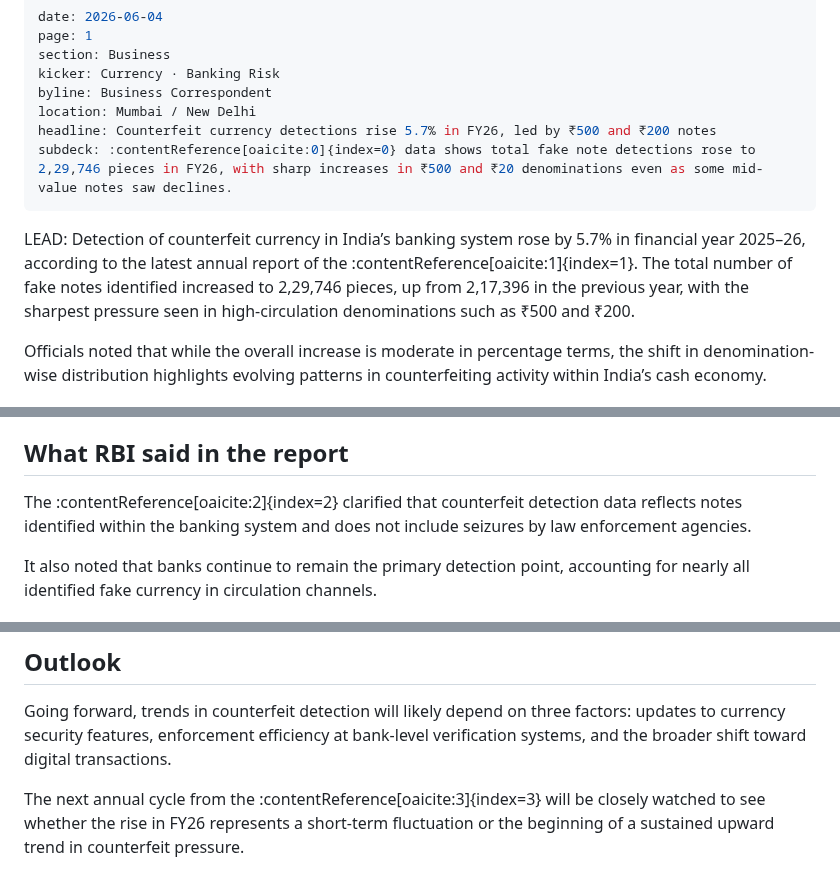
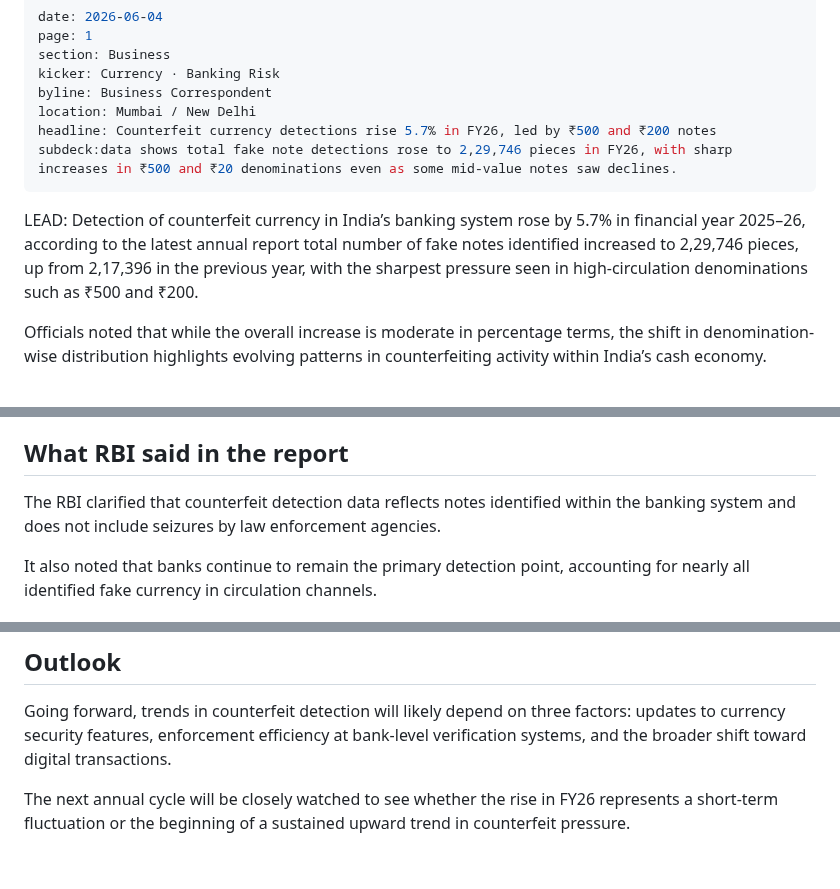
Before and after one commit to Aseemruhel/-bharatsamvad-epaper, a Markdown page: content/2026-06-04-page1.md, 3 parts joined by grey strips. GitHub-like rendering.

```diff
--- a/content/2026-06-04-page1.md
+++ b/content/2026-06-04-page1.md
@@ -6,10 +6,10 @@ kicker: Currency · Banking Risk
 byline: Business Correspondent
 location: Mumbai / New Delhi
 headline: Counterfeit currency detections rise 5.7% in FY26, led by ₹500 and ₹200 notes
-subdeck: :contentReference[oaicite:0]{index=0} data shows total fake note detections rose to 2,29,746 pieces in FY26, with sharp increases in ₹500 and ₹20 denominations even as some mid-value notes saw declines.
+subdeck:data shows total fake note detections rose to 2,29,746 pieces in FY26, with sharp increases in ₹500 and ₹20 denominations even as some mid-value notes saw declines.
 ---
 
-LEAD: Detection of counterfeit currency in India’s banking system rose by 5.7% in financial year 2025–26, according to the latest annual report of the :contentReference[oaicite:1]{index=1}. The total number of fake notes identified increased to 2,29,746 pieces, up from 2,17,396 in the previous year, with the sharpest pressure seen in high-circulation denominations such as ₹500 and ₹200.
+LEAD: Detection of counterfeit currency in India’s banking system rose by 5.7% in financial year 2025–26, according to the latest annual report total number of fake notes identified increased to 2,29,746 pieces, up from 2,17,396 in the previous year, with the sharpest pressure seen in high-circulation denominations such as ₹500 and ₹200.
 
 Officials noted that while the overall increase is moderate in percentage terms, the shift in denomination-wise distribution highlights evolving patterns in counterfeiting activity within India’s cash economy.
 
@@ -45,7 +45,7 @@ The continued fall in ₹2,000 counterfeit detection aligns with its reduced pre
 
 ## What RBI said in the report
 
-The :contentReference[oaicite:2]{index=2} clarified that counterfeit detection data reflects notes identified within the banking system and does not include seizures by law enforcement agencies.
+The RBI clarified that counterfeit detection data reflects notes identified within the banking system and does not include seizures by law enforcement agencies.
 
 It also noted that banks continue to remain the primary detection point, accounting for nearly all identified fake currency in circulation channels.
 
@@ -69,4 +69,4 @@ The relatively low detection numbers in smaller denominations suggest that count
 
 Going forward, trends in counterfeit detection will likely depend on three factors: updates to currency security features, enforcement efficiency at bank-level verification systems, and the broader shift toward digital transactions.
 
-The next annual cycle from the :contentReference[oaicite:3]{index=3} will be closely watched to see whether the rise in FY26 represents a short-term fluctuation or the beginning of a sustained upward trend in counterfeit pressure.
+The next annual cycle will be closely watched to see whether the rise in FY26 represents a short-term fluctuation or the beginning of a sustained upward trend in counterfeit pressure.
```
